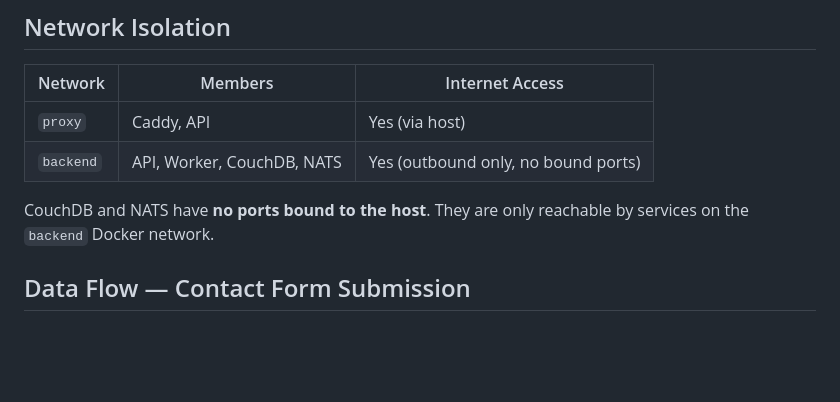
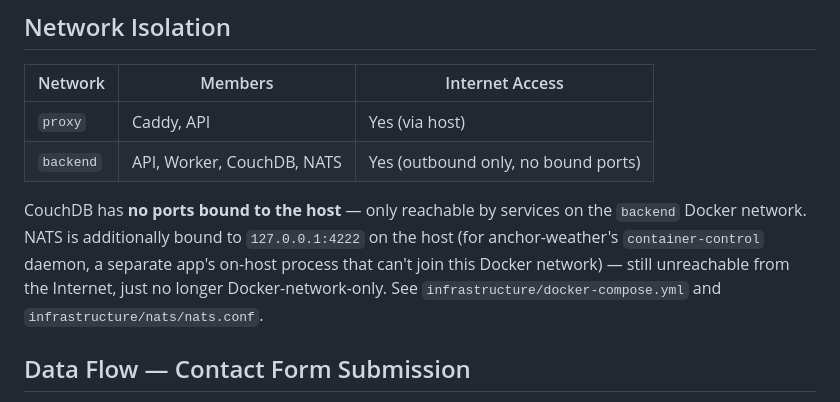
Before and after one commit to hackmare/roitsystems-infra, a Markdown page: docs/architecture.md, the part around the change. Drawn GitHub-style; blank space fills up the shorter version.

```diff
--- a/docs/architecture.md
+++ b/docs/architecture.md
@@ -32,7 +32,12 @@ backend network only (not reachable from Internet)
 | `proxy`   | Caddy, API           | Yes (via host)  |
 | `backend` | API, Worker, CouchDB, NATS | Yes (outbound only, no bound ports) |
 
-CouchDB and NATS have **no ports bound to the host**. They are only reachable by services on the `backend` Docker network.
+CouchDB has **no ports bound to the host** — only reachable by services on
+the `backend` Docker network. NATS is additionally bound to `127.0.0.1:4222`
+on the host (for anchor-weather's `container-control` daemon, a separate
+app's on-host process that can't join this Docker network) — still
+unreachable from the Internet, just no longer Docker-network-only. See
+`infrastructure/docker-compose.yml` and `infrastructure/nats/nats.conf`.
 
 ## Data Flow — Contact Form Submission
 
```
Also changed, not shown: docs/security.md (+8 -3 lines).
